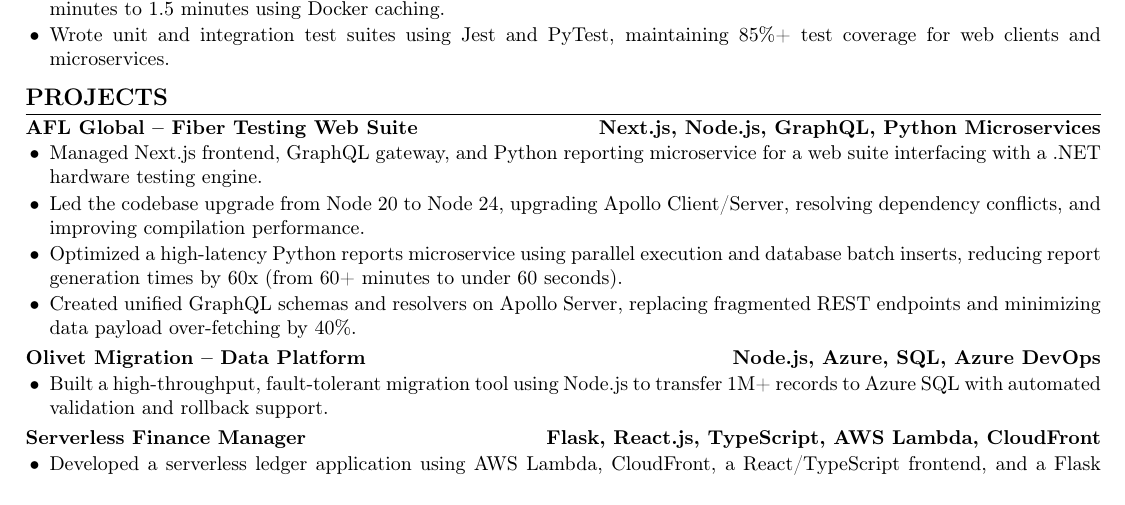
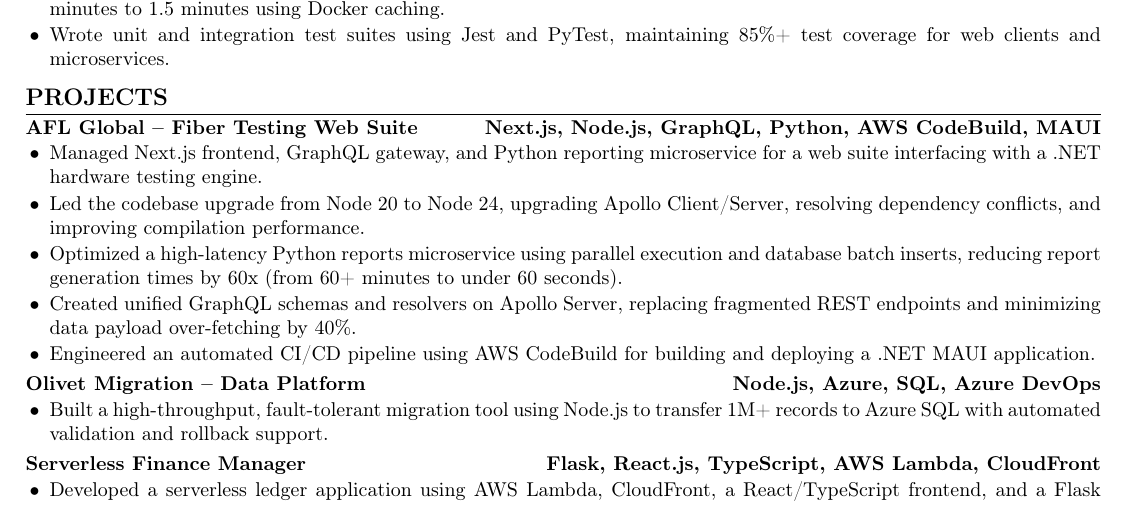
Before and after one commit to laxmanarao5/Resume-Tailor, a LaTeX CV (backend/Resume.tex): part of the page, cut so that both start at the same text. Compiled offline with pdfLaTeX.

Commit message:
Update Resume.tex: Add MAUI CodeBuild CI/CD to AFL project

```diff
--- a/backend/Resume.tex
+++ b/backend/Resume.tex
@@ -56,12 +56,13 @@
 
 % --- PROJECTS ---
 \section{Projects}
-\noindent\textbf{AFL Global -- Fiber Testing Web Suite} \hfill \textbf{Next.js, Node.js, GraphQL, Python Microservices}
+\noindent\textbf{AFL Global -- Fiber Testing Web Suite} \hfill \textbf{Next.js, Node.js, GraphQL, Python, AWS CodeBuild, MAUI}
 \begin{itemize}
     \item Managed Next.js frontend, GraphQL gateway, and Python reporting microservice for a web suite interfacing with a .NET hardware testing engine.
     \item Led the codebase upgrade from Node 20 to Node 24, upgrading Apollo Client/Server, resolving dependency conflicts, and improving compilation performance.
     \item Optimized a high-latency Python reports microservice using parallel execution and database batch inserts, reducing report generation times by 60x (from 60+ minutes to under 60 seconds).
     \item Created unified GraphQL schemas and resolvers on Apollo Server, replacing fragmented REST endpoints and minimizing data payload over-fetching by 40\%.
+    \item Engineered an automated CI/CD pipeline using AWS CodeBuild for building and deploying a .NET MAUI application.
 \end{itemize}
 
 \vspace{2pt}
```
